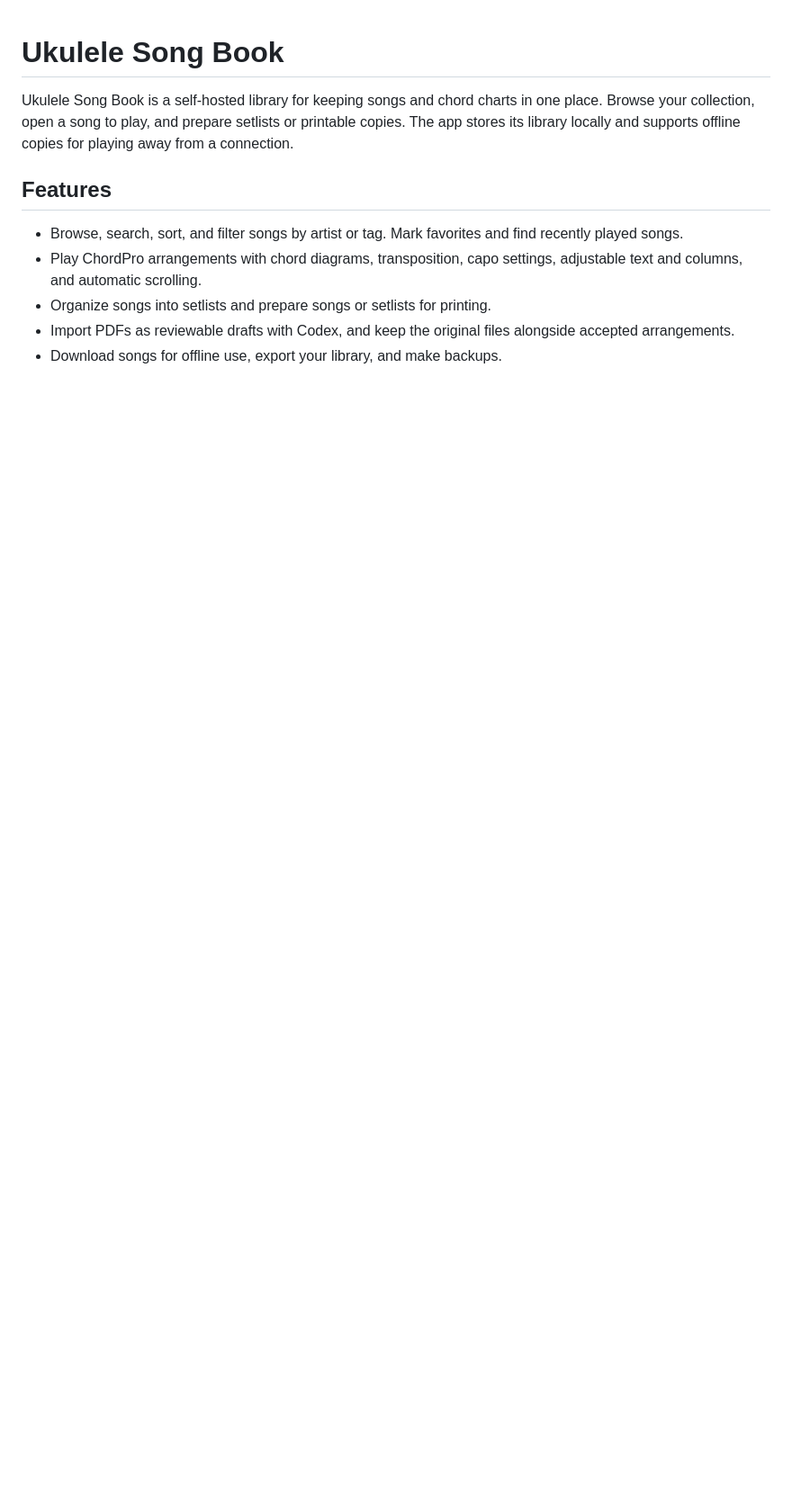
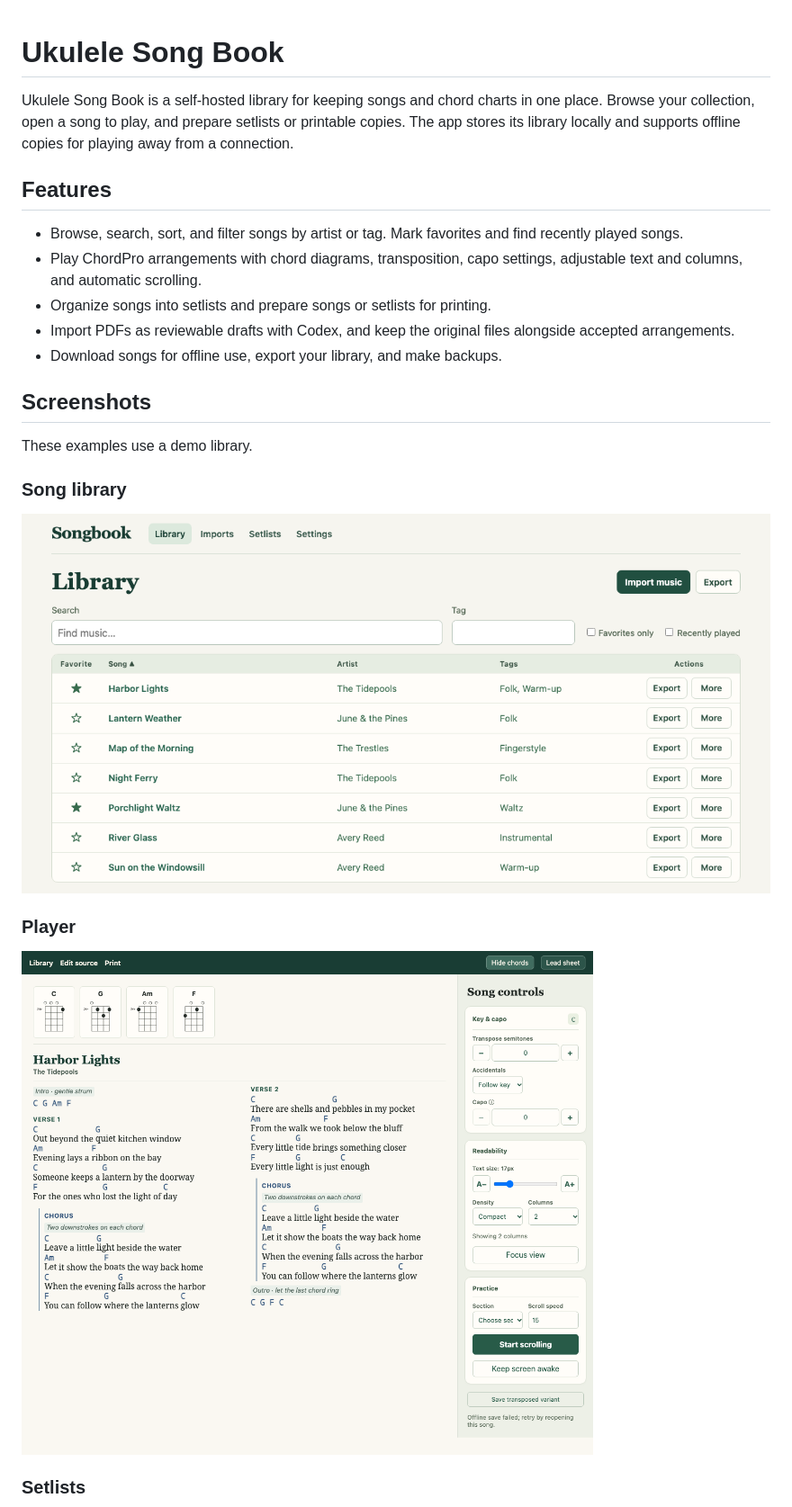
Before and after one commit to jat255/ukulele-song-book, a Markdown page: README.md, the part around one of its changes. Shown at 90% size. GitHub-like rendering; pictures changed too: docs/screenshots/library.png (added), docs/screenshots/player.png (added); blank space fills up the shorter version.

Commit message:
Add feature screenshots to the README.

```diff
--- a/README.md
+++ b/README.md
@@ -15,3 +15,18 @@ copies for playing away from a connection.
 - Import PDFs as reviewable drafts with Codex, and keep the original files
   alongside accepted arrangements.
 - Download songs for offline use, export your library, and make backups.
+
+## Screenshots
+
+These examples use a demo library.
+
+### Song library
+
+![Song library with search, tag filters, favorites, and per-song actions](docs/screenshots/library.png)
+
+### Player
+
+![Two-column chord chart with chord diagrams, indented choruses, and song controls](docs/screenshots/player.png)
+
+### Setlists
+
```
Also changed, not shown: other parts of README.md (+5 -0 lines), docs/screenshots/imports.png (added), docs/screenshots/setlists.png (added).
